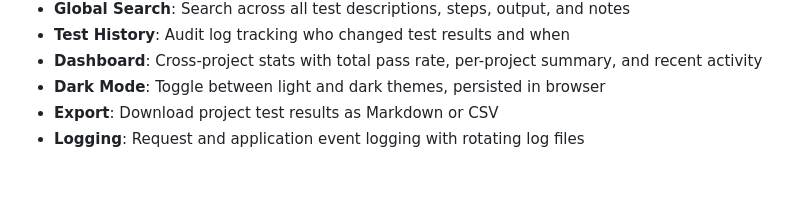
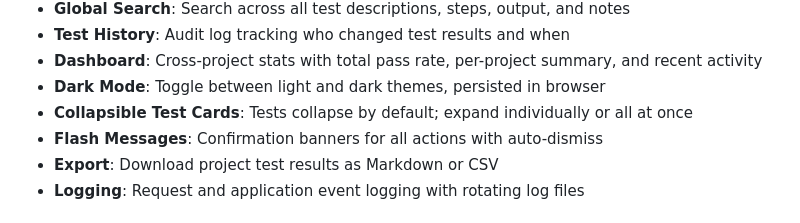
Before and after one commit to sbj-ee/TestMgr, a Markdown page: README.md, the part around the change. Drawn GitHub-style; blank space fills up the shorter version.

Commit message:
Update README with collapsible cards and flash messages
Co-Authored-By: Claude Opus 4.5 <noreply@anthropic.com>

```diff
--- a/README.md
+++ b/README.md
@@ -17,6 +17,8 @@ A Flask web application for managing test cases across projects. Track test desc
 - **Test History**: Audit log tracking who changed test results and when
 - **Dashboard**: Cross-project stats with total pass rate, per-project summary, and recent activity
 - **Dark Mode**: Toggle between light and dark themes, persisted in browser
+- **Collapsible Test Cards**: Tests collapse by default; expand individually or all at once
+- **Flash Messages**: Confirmation banners for all actions with auto-dismiss
 - **Export**: Download project test results as Markdown or CSV
 - **Logging**: Request and application event logging with rotating log files
 
```
